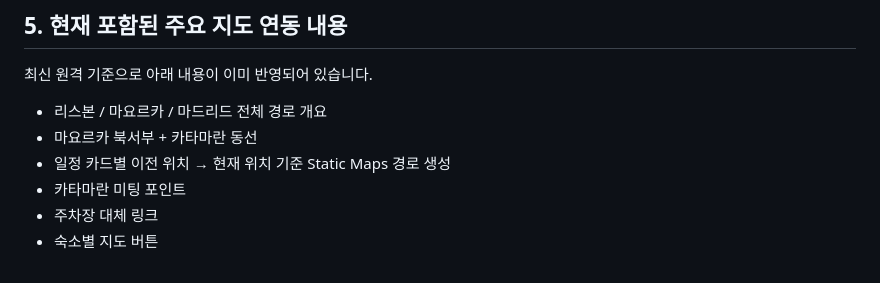
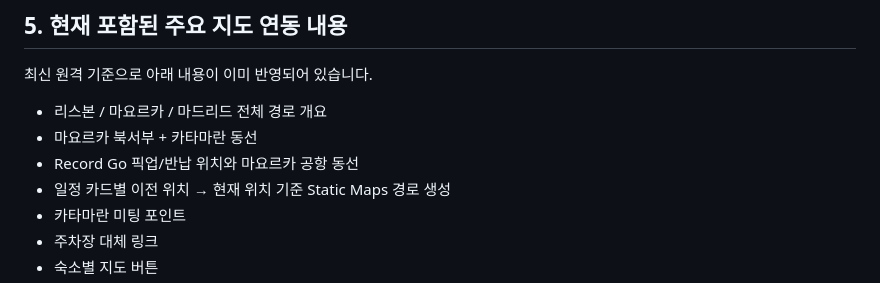
Before and after one commit to wani3000/honeymoon, a Markdown page: GOOGLE_MAPS_INTEGRATION_GUIDE.md, the part around the change. Drawn GitHub-style.

```diff
--- a/GOOGLE_MAPS_INTEGRATION_GUIDE.md
+++ b/GOOGLE_MAPS_INTEGRATION_GUIDE.md
@@ -110,6 +110,7 @@ window.TRIP_MAPS_API_KEY
 
 - 리스본 / 마요르카 / 마드리드 전체 경로 개요
 - 마요르카 북서부 + 카타마란 동선
+- Record Go 픽업/반납 위치와 마요르카 공항 동선
 - 일정 카드별 이전 위치 → 현재 위치 기준 Static Maps 경로 생성
 - 카타마란 미팅 포인트
 - 주차장 대체 링크
```
Also changed, not shown: HANDOFF_FOR_NEXT_AGENT.md (+25 -2 lines), README.md (+21 -3 lines).
